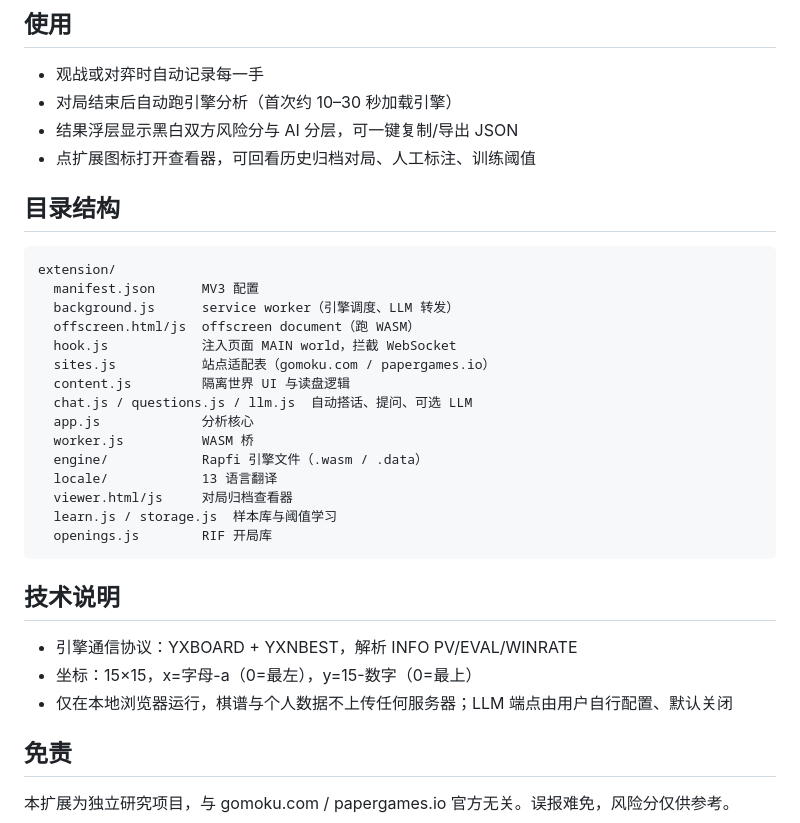
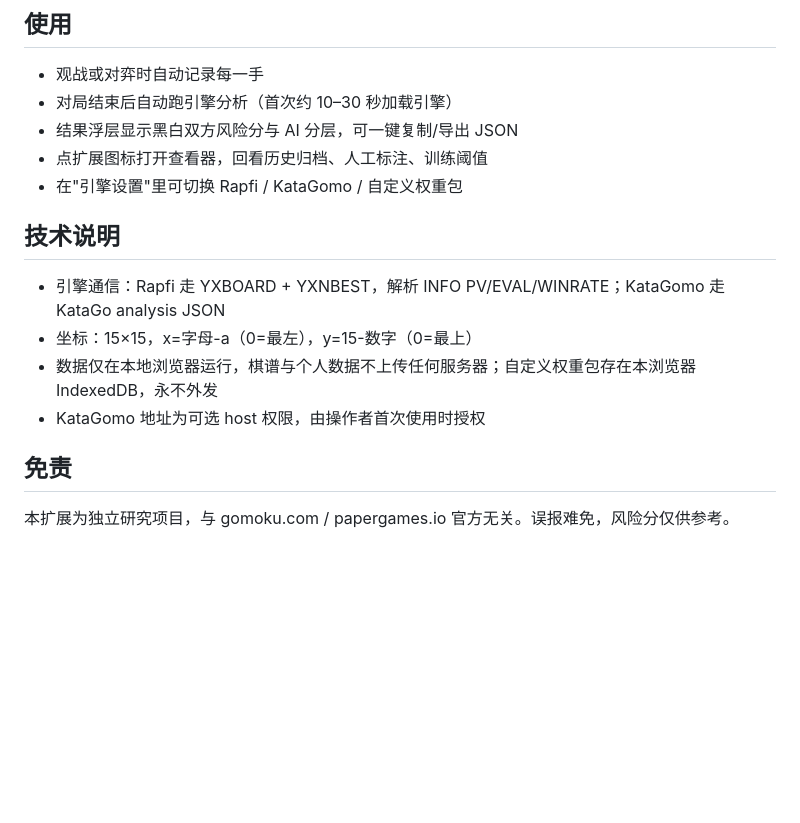
Before and after one commit to AODOJUST/gomoku-anti-cheat-detector, a Markdown page: README.md, the part around one of its changes. Rendered like a GitHub page; blank space fills up the shorter version.

````diff
--- a/README.md
+++ b/README.md
@@ -55,33 +63,15 @@
 - 观战或对弈时自动记录每一手
 - 对局结束后自动跑引擎分析（首次约 10–30 秒加载引擎）
 - 结果浮层显示黑白双方风险分与 AI 分层，可一键复制/导出 JSON
-- 点扩展图标打开查看器，可回看历史归档对局、人工标注、训练阈值
-
-## 目录结构
-
-```
-extension/
-  manifest.json      MV3 配置
-  background.js      service worker（引擎调度、LLM 转发）
-  offscreen.html/js  offscreen document（跑 WASM）
-  hook.js            注入页面 MAIN world，拦截 WebSocket
-  sites.js           站点适配表（gomoku.com / papergames.io）
-  content.js         隔离世界 UI 与读盘逻辑
-  chat.js / questions.js / llm.js  自动搭话、提问、可选 LLM
-  app.js             分析核心
-  worker.js          WASM 桥
-  engine/            Rapfi 引擎文件（.wasm / .data）
-  locale/            13 语言翻译
-  viewer.html/js     对局归档查看器
-  learn.js / storage.js  样本库与阈值学习
-  openings.js        RIF 开局库
-```
+- 点扩展图标打开查看器，回看历史归档、人工标注、训练阈值
+- 在"引擎设置"里可切换 Rapfi / KataGomo / 自定义权重包
 
 ## 技术说明
 
-- 引擎通信协议：YXBOARD + YXNBEST，解析 INFO PV/EVAL/WINRATE
+- 引擎通信：Rapfi 走 YXBOARD + YXNBEST，解析 INFO PV/EVAL/WINRATE；KataGomo 走 KataGo analysis JSON
 - 坐标：15×15，x=字母-a（0=最左），y=15-数字（0=最上）
-- 仅在本地浏览器运行，棋谱与个人数据不上传任何服务器；LLM 端点由用户自行配置、默认关闭
+- 数据仅在本地浏览器运行，棋谱与个人数据不上传任何服务器；自定义权重包存在本浏览器 IndexedDB，永不外发
+- KataGomo 地址为可选 host 权限，由操作者首次使用时授权
 
 ## 免责
 
````
Also changed, not shown: other parts of README.md (+26 -18 lines).
